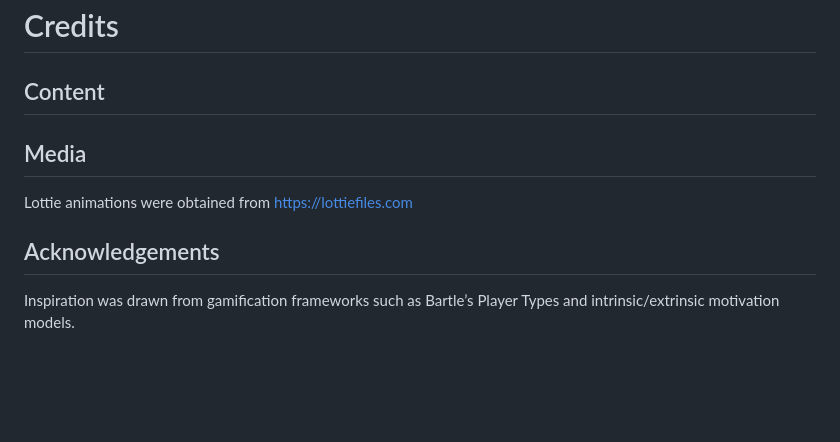
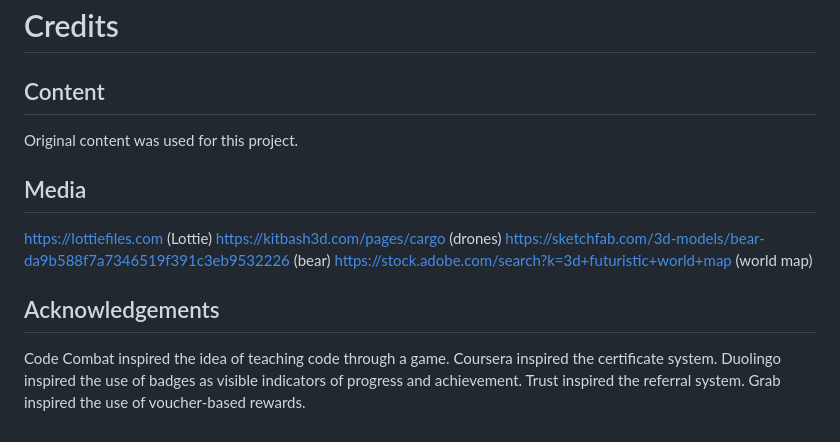
Before and after one commit to crambite/Integrated-Project, a Markdown page: README.md, the part around one of its changes. Rendered like a GitHub page; blank space fills up the shorter version.

```diff
--- a/README.md
+++ b/README.md
@@ -219,9 +229,17 @@ Spamming run multiple times would cause the Pyodide to run the code multiple tim
 # Credits
 
 ## Content
+Original content was used for this project.
 
 ## Media
-Lottie animations were obtained from https://lottiefiles.com
+https://lottiefiles.com (Lottie)
+https://kitbash3d.com/pages/cargo (drones)
+https://sketchfab.com/3d-models/bear-da9b588f7a7346519f391c3eb9532226 (bear)
+https://stock.adobe.com/search?k=3d+futuristic+world+map (world map)
 
 ## Acknowledgements
-Inspiration was drawn from gamification frameworks such as Bartle’s Player Types and intrinsic/extrinsic motivation models.
+Code Combat inspired the idea of teaching code through a game.
+Coursera inspired the certificate system.
+Duolingo inspired the use of badges as visible indicators of progress and achievement.
+Trust inspired the referral system.
+Grab inspired the use of voucher-based rewards.
```
Also changed, not shown: other parts of README.md (+15 -5 lines), README_STUFF/auth.png (added), README_STUFF/layering.png (added), 8 other files.
